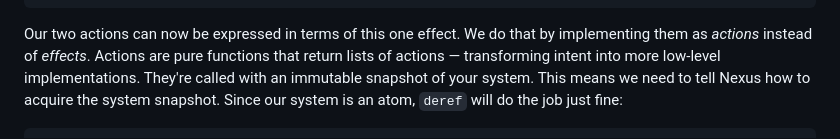
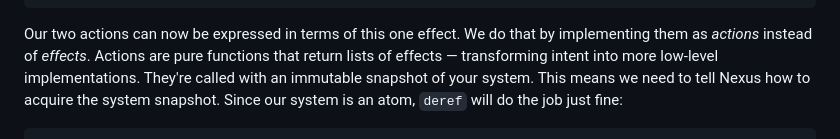
Before and after one commit to cjohansen/nexus, a Markdown page: Readme.md, the part around the change. GitHub-like rendering.

Commit message:
Update Readme.md
actions return lists of effects

```diff
--- a/Readme.md
+++ b/Readme.md
@@ -177,7 +177,7 @@ We will first introduce a low-level effect to update the application state:
 
 Our two actions can now be expressed in terms of this one effect. We do that by
 implementing them as _actions_ instead of _effects_. Actions are pure functions
-that return lists of actions — transforming intent into more low-level
+that return lists of effects — transforming intent into more low-level
 implementations. They're called with an immutable snapshot of your system. This
 means we need to tell Nexus how to acquire the system snapshot. Since our system
 is an atom, `deref` will do the job just fine:
```
